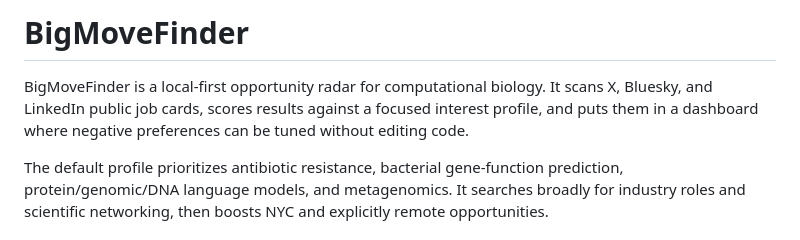
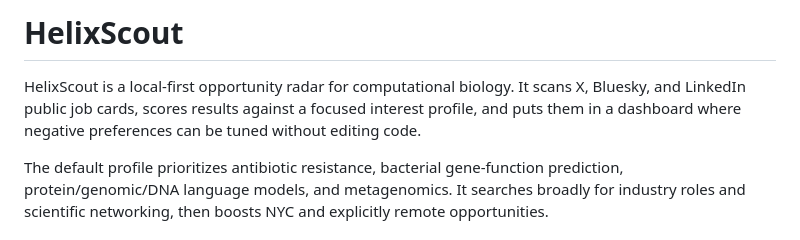
Before and after one commit to mcn3159/HelixScout, a Markdown page: README.md, the part around the change. Drawn GitHub-style.

Commit message:
Rename project from BigMoveFinder to HelixScout

```diff
--- a/README.md
+++ b/README.md
@@ -1,6 +1,6 @@
-# BigMoveFinder
+# HelixScout
 
-BigMoveFinder is a local-first opportunity radar for computational biology. It scans X, Bluesky, and LinkedIn public job cards, scores results against a focused interest profile, and puts them in a dashboard where negative preferences can be tuned without editing code.
+HelixScout is a local-first opportunity radar for computational biology. It scans X, Bluesky, and LinkedIn public job cards, scores results against a focused interest profile, and puts them in a dashboard where negative preferences can be tuned without editing code.
 
 The default profile prioritizes antibiotic resistance, bacterial gene-function prediction, protein/genomic/DNA language models, and metagenomics. It searches broadly for industry roles and scientific networking, then boosts NYC and explicitly remote opportunities.
 
```
